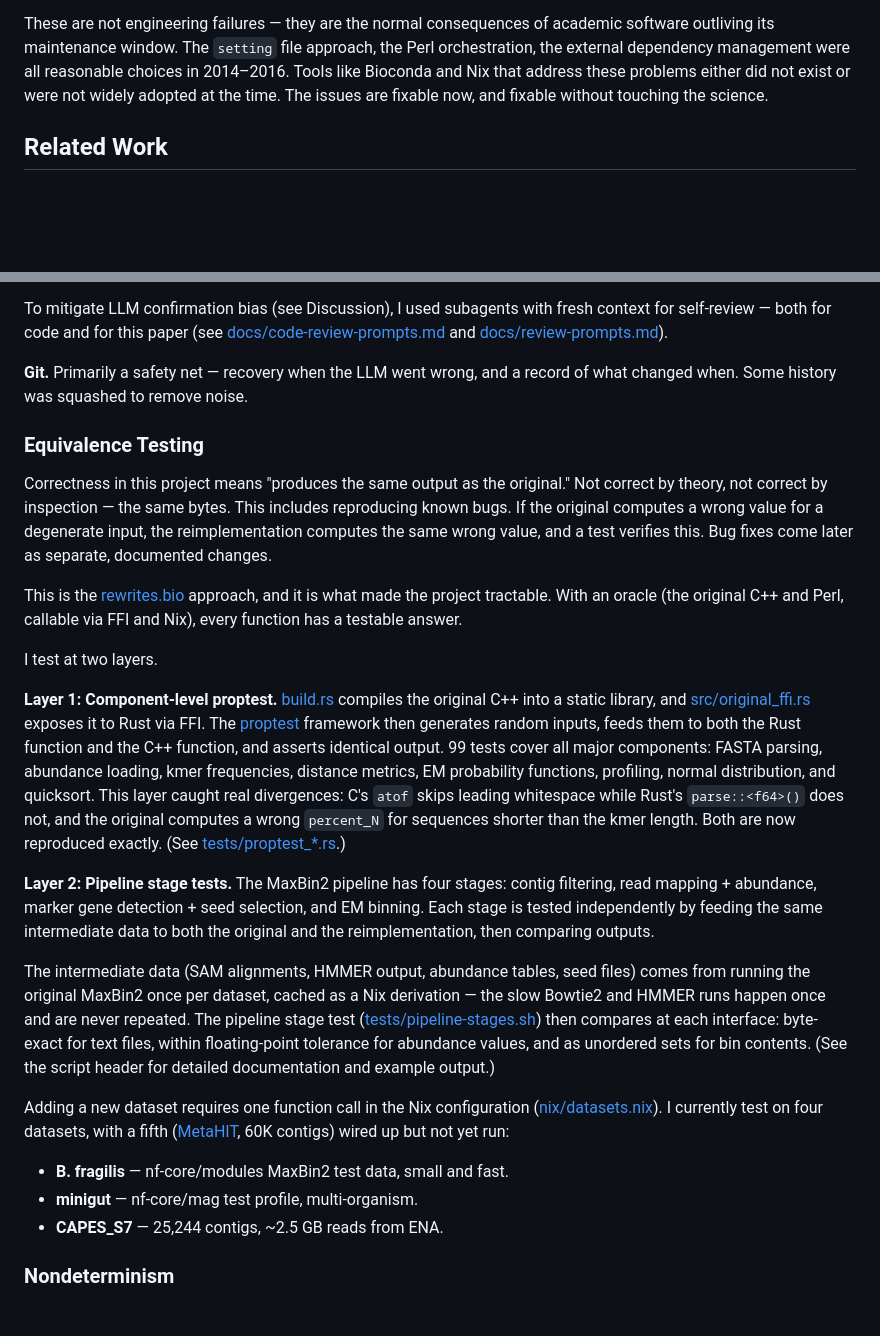
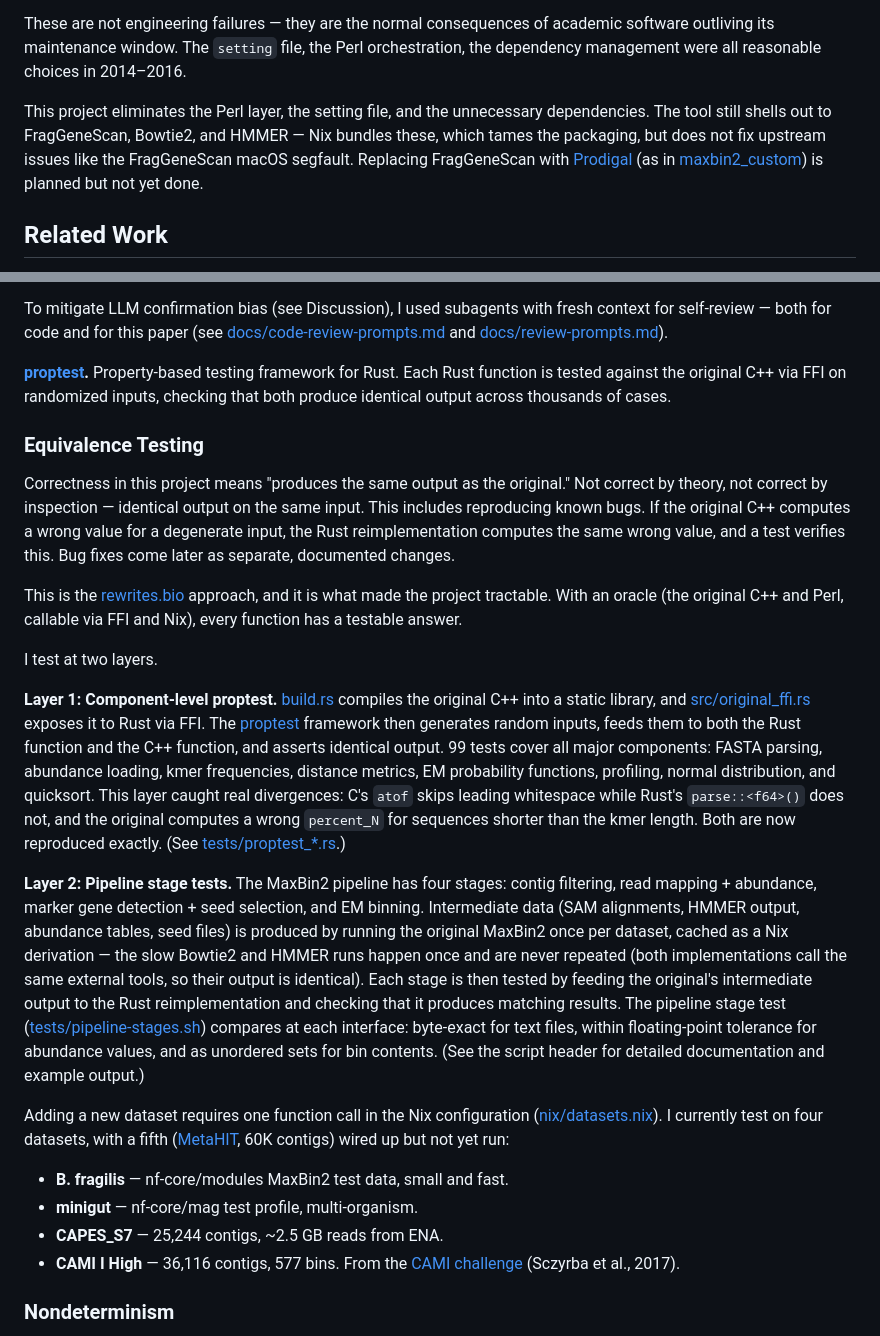
Before and after one commit to werner291/maxbin-rs, a Markdown page: PAPER.md, 2 parts joined by grey strips. Drawn GitHub-style; blank space fills up the shorter version.

```diff
--- a/PAPER.md
+++ b/PAPER.md
@@ -98,11 +122,17 @@ are open, most unanswered. The last commit was around 2021 (based on the SourceF
 
 These are not engineering failures — they are the normal consequences of
-academic software outliving its maintenance window. The `setting` file
-approach, the Perl orchestration, the external dependency management
-were all reasonable choices in 2014–2016. Tools like Bioconda and Nix
-that address these problems either did not exist or were not widely
-adopted at the time. The issues are fixable now, and fixable without
-touching the science.
+academic software outliving its maintenance window. The `setting` file,
+the Perl orchestration, the dependency management were all reasonable
+choices in 2014–2016.
+
+This project eliminates the Perl layer, the setting file, and the
+unnecessary dependencies. The tool still shells out to FragGeneScan,
+Bowtie2, and HMMER — Nix bundles these, which tames the packaging, but
+does not fix upstream issues like the FragGeneScan macOS segfault.
+Replacing FragGeneScan with
+[Prodigal](https://github.com/hyattpd/Prodigal) (as in
+[maxbin2_custom](https://github.com/mruehlemann/maxbin2_custom)) is
+planned but not yet done.
 
 ## Related Work
 
@@ -173,16 +203,18 @@ with fresh context for self-review — both for code and for this paper
 (see [docs/code-review-prompts.md](docs/code-review-prompts.md) and
 [docs/review-prompts.md](docs/review-prompts.md)).
 
-**Git.** Primarily a safety net — recovery when the LLM went wrong, and
-a record of what changed when. Some history was squashed to remove noise.
+**[proptest](https://github.com/proptest-rs/proptest).** Property-based
+testing framework for Rust. Each Rust function is tested against the
+original C++ via FFI on randomized inputs, checking that both produce
+identical output across thousands of cases.
 
 ### Equivalence Testing
 
 Correctness in this project means "produces the same output as the
-original." Not correct by theory, not correct by inspection — the same
-bytes. This includes reproducing known bugs. If the original computes a
-wrong value for a degenerate input, the reimplementation computes the
-same wrong value, and a test verifies this. Bug fixes come later as
+original." Not correct by theory, not correct by inspection — identical
+output on the same input. This includes reproducing known bugs. If the original C++ computes a
+wrong value for a degenerate input, the Rust reimplementation computes
+the same wrong value, and a test verifies this. Bug fixes come later as
 separate, documented changes.
 
 This is the [rewrites.bio](https://rewrites.bio) approach, and it is
@@ -206,15 +238,15 @@ Both are now reproduced exactly. (See [tests/proptest_*.rs](tests/).)
 
 **Layer 2: Pipeline stage tests.**
 The MaxBin2 pipeline has four stages: contig filtering, read mapping +
-abundance, marker gene detection + seed selection, and EM binning. Each
-stage is tested independently by feeding the same intermediate data to
-both the original and the reimplementation, then comparing outputs.
-
-The intermediate data (SAM alignments, HMMER output, abundance tables,
-seed files) comes from running the original MaxBin2 once per dataset,
+abundance, marker gene detection + seed selection, and EM binning.
+Intermediate data (SAM alignments, HMMER output, abundance tables, seed
+files) is produced by running the original MaxBin2 once per dataset,
 cached as a Nix derivation — the slow Bowtie2 and HMMER runs happen
-once and are never repeated. The pipeline stage test
-([tests/pipeline-stages.sh](tests/pipeline-stages.sh)) then compares
+once and are never repeated (both implementations call the same external
+tools, so their output is identical). Each stage is then tested by feeding the
+original's intermediate output to the Rust reimplementation and checking
+that it produces matching results. The pipeline stage test
+([tests/pipeline-stages.sh](tests/pipeline-stages.sh)) compares
 at each interface: byte-exact for text files, within floating-point
 tolerance for abundance values, and as unordered sets for bin contents.
 (See the script header for detailed documentation and example output.)
@@ -228,6 +260,8 @@ but not yet run:
 - **B. fragilis** — nf-core/modules MaxBin2 test data, small and fast.
 - **minigut** — nf-core/mag test profile, multi-organism.
 - **CAPES_S7** — 25,244 contigs, ~2.5 GB reads from ENA.
+- **CAMI I High** — 36,116 contigs, 577 bins. From the
+  [CAMI challenge](https://doi.org/10.1038/nmeth.4458) (Sczyrba et al., 2017).
 
 ### Nondeterminism
 
```
Also changed, not shown: other parts of PAPER.md (+50 -26 lines).
